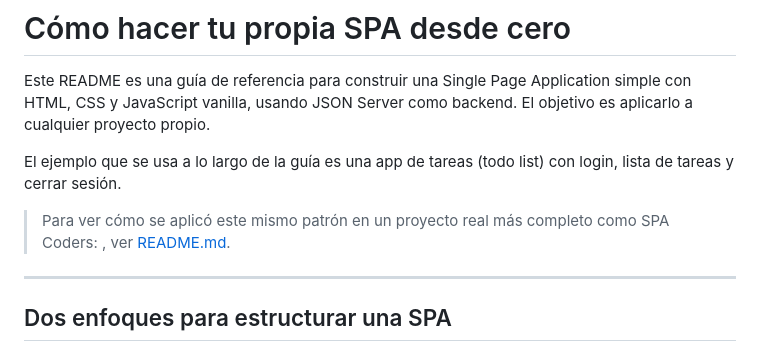
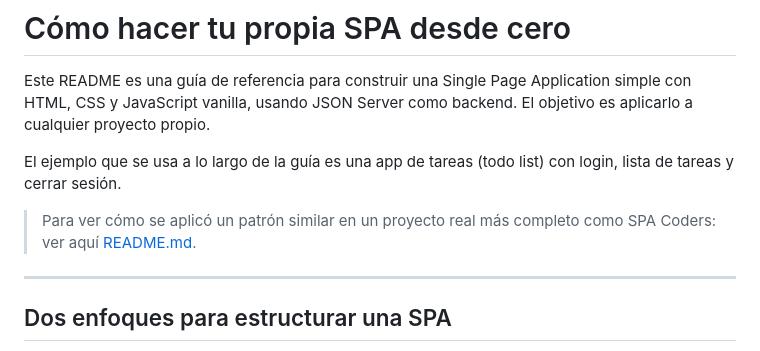
Before and after one commit to vanefRiwi/spa-tutoria-week3, a Markdown page: tupropiaspa.md, the part around the change. Drawn GitHub-style.

```diff
--- a/tupropiaspa.md
+++ b/tupropiaspa.md
@@ -4,8 +4,8 @@ Este README es una guía de referencia para construir una Single Page Applicatio
 
 El ejemplo que se usa a lo largo de la guía es una app de tareas (todo list) con login, lista de tareas y cerrar sesión.
 
-> Para ver cómo se aplicó este mismo patrón en un proyecto real más completo como SPA Coders: ,
-> ver [README.md](./README.md).
+> Para ver cómo se aplicó un patrón similar en un proyecto real más completo como SPA Coders:
+> ver aquí [README.md](./README.md).
 
 ---
 
```
